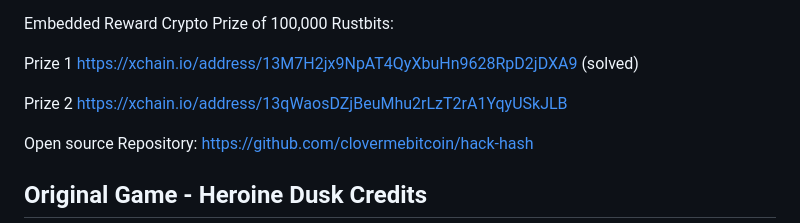
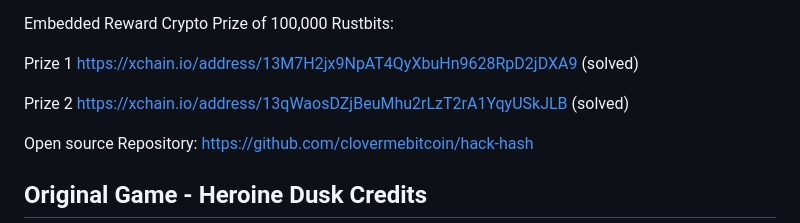
Before and after one commit to cloverme/hack-hash, a Markdown page: README.md, the part around the change. Rendered like a GitHub page.

Commit message:
Update README.md
Updated solve status

```diff
--- a/README.md
+++ b/README.md
@@ -14,7 +14,7 @@ Embedded Reward Crypto Prize of 100,000 Rustbits:
 
 Prize 1 https://xchain.io/address/13M7H2jx9NpAT4QyXbuHn9628RpD2jDXA9 (solved)
 
-Prize 2 https://xchain.io/address/13qWaosDZjBeuMhu2rLzT2rA1YqyUSkJLB
+Prize 2 https://xchain.io/address/13qWaosDZjBeuMhu2rLzT2rA1YqyUSkJLB (solved)
 
 
 Open source Repository: https://github.com/clovermebitcoin/hack-hash
```
